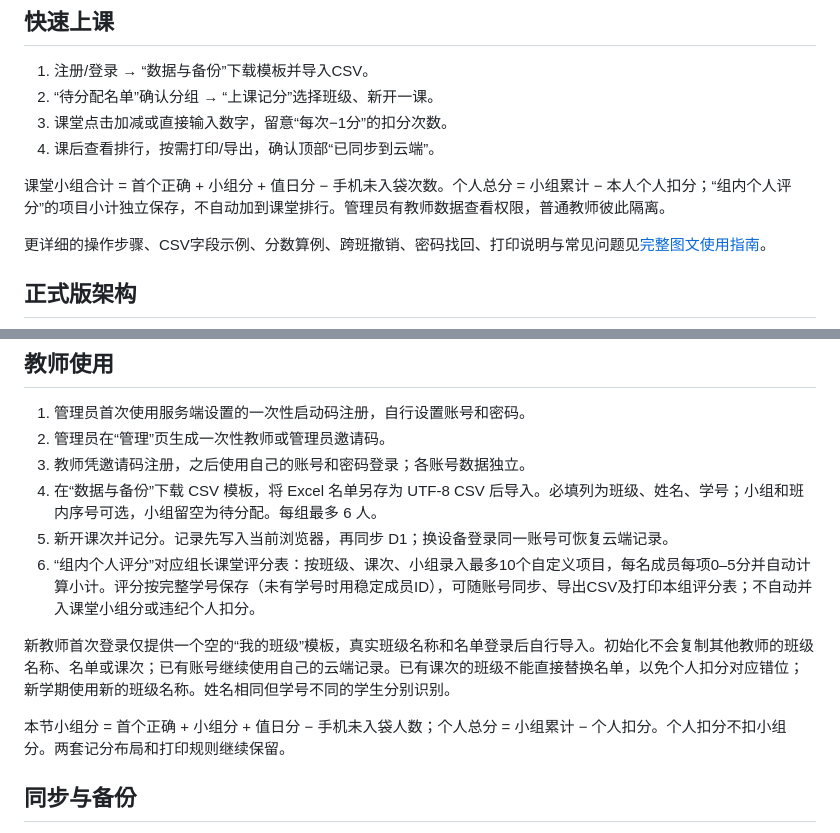
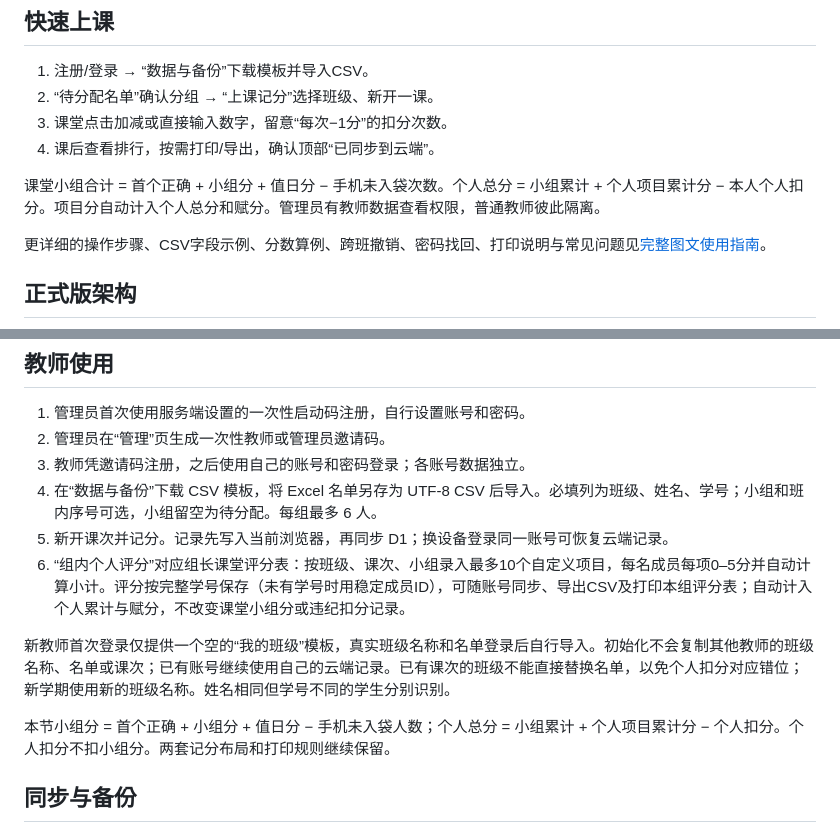
Before and after one commit to zcq19991029/jiafenxitong, a Markdown page: README.md, 2 parts joined by grey strips. Rendered like a GitHub page.

```diff
--- a/README.md
+++ b/README.md
@@ -35,7 +35,7 @@
 3. 课堂点击加减或直接输入数字，留意“每次−1分”的扣分次数。
 4. 课后查看排行，按需打印/导出，确认顶部“已同步到云端”。
 
-课堂小组合计 = 首个正确 + 小组分 + 值日分 − 手机未入袋次数。个人总分 = 小组累计 − 本人个人扣分；“组内个人评分”的项目小计独立保存，不自动加到课堂排行。管理员有教师数据查看权限，普通教师彼此隔离。
+课堂小组合计 = 首个正确 + 小组分 + 值日分 − 手机未入袋次数。个人总分 = 小组累计 + 个人项目累计分 − 本人个人扣分。项目分自动计入个人总分和赋分。管理员有教师数据查看权限，普通教师彼此隔离。
 
 更详细的操作步骤、CSV字段示例、分数算例、跨班撤销、密码找回、打印说明与常见问题见[完整图文使用指南](docs/使用指南.md)。
 
@@ -52,11 +52,11 @@
 3. 教师凭邀请码注册，之后使用自己的账号和密码登录；各账号数据独立。
 4. 在“数据与备份”下载 CSV 模板，将 Excel 名单另存为 UTF-8 CSV 后导入。必填列为班级、姓名、学号；小组和班内序号可选，小组留空为待分配。每组最多 6 人。
 5. 新开课次并记分。记录先写入当前浏览器，再同步 D1；换设备登录同一账号可恢复云端记录。
-6. “组内个人评分”对应组长课堂评分表：按班级、课次、小组录入最多10个自定义项目，每名成员每项0–5分并自动计算小计。评分按完整学号保存（未有学号时用稳定成员ID），可随账号同步、导出CSV及打印本组评分表；不自动并入课堂小组分或违纪个人扣分。
+6. “组内个人评分”对应组长课堂评分表：按班级、课次、小组录入最多10个自定义项目，每名成员每项0–5分并自动计算小计。评分按完整学号保存（未有学号时用稳定成员ID），可随账号同步、导出CSV及打印本组评分表；自动计入个人累计与赋分，不改变课堂小组分或违纪扣分记录。
 
 新教师首次登录仅提供一个空的“我的班级”模板，真实班级名称和名单登录后自行导入。初始化不会复制其他教师的班级名称、名单或课次；已有账号继续使用自己的云端记录。已有课次的班级不能直接替换名单，以免个人扣分对应错位；新学期使用新的班级名称。姓名相同但学号不同的学生分别识别。
 
-本节小组分 = 首个正确 + 小组分 + 值日分 − 手机未入袋人数；个人总分 = 小组累计 − 个人扣分。个人扣分不扣小组分。两套记分布局和打印规则继续保留。
+本节小组分 = 首个正确 + 小组分 + 值日分 − 手机未入袋人数；个人总分 = 小组累计 + 个人项目累计分 − 个人扣分。个人扣分不扣小组分。两套记分布局和打印规则继续保留。
 
 ## 同步与备份
 
```
Also changed, not shown: other parts of README.md (+15 -3 lines), docs/使用指南.md (+18 -6 lines), 项目交接.md (+9 -0 lines), docs/screenshots/04-card-scoring.png, docs/screenshots/05-table-scoring.png, docs/screenshots/08-rankings.png, 7 other files.
